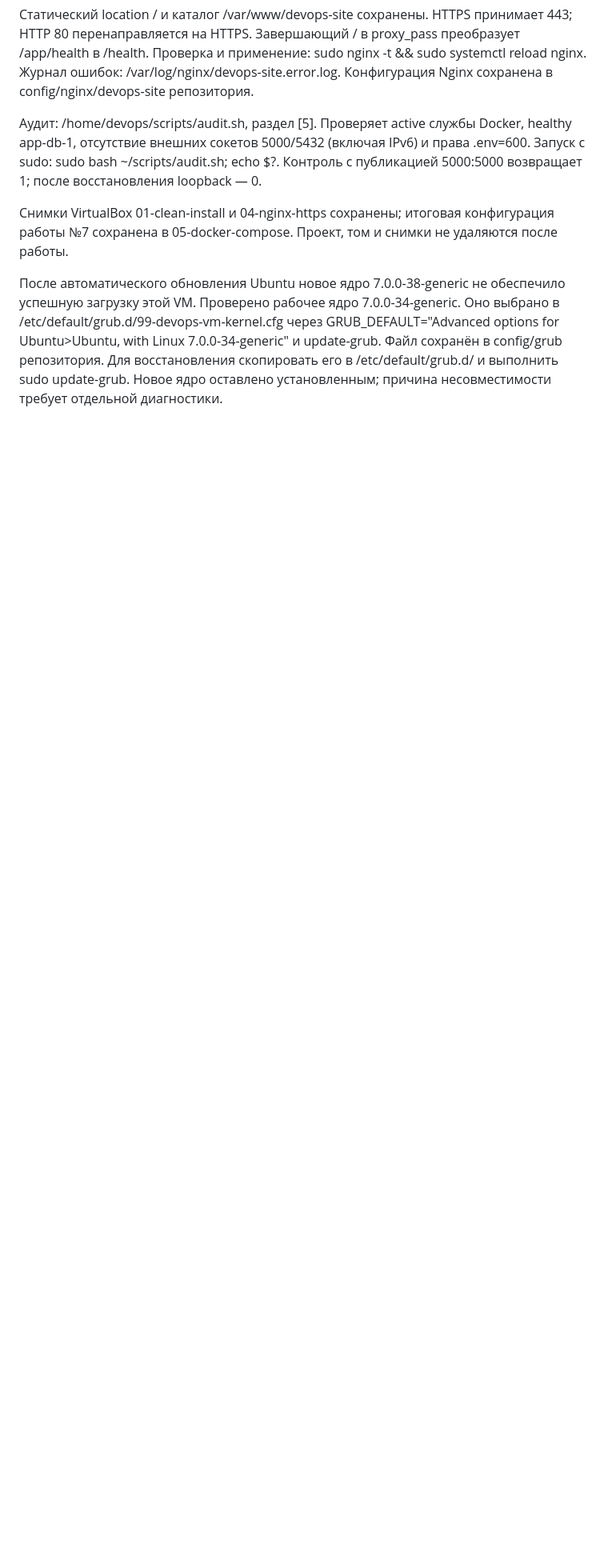
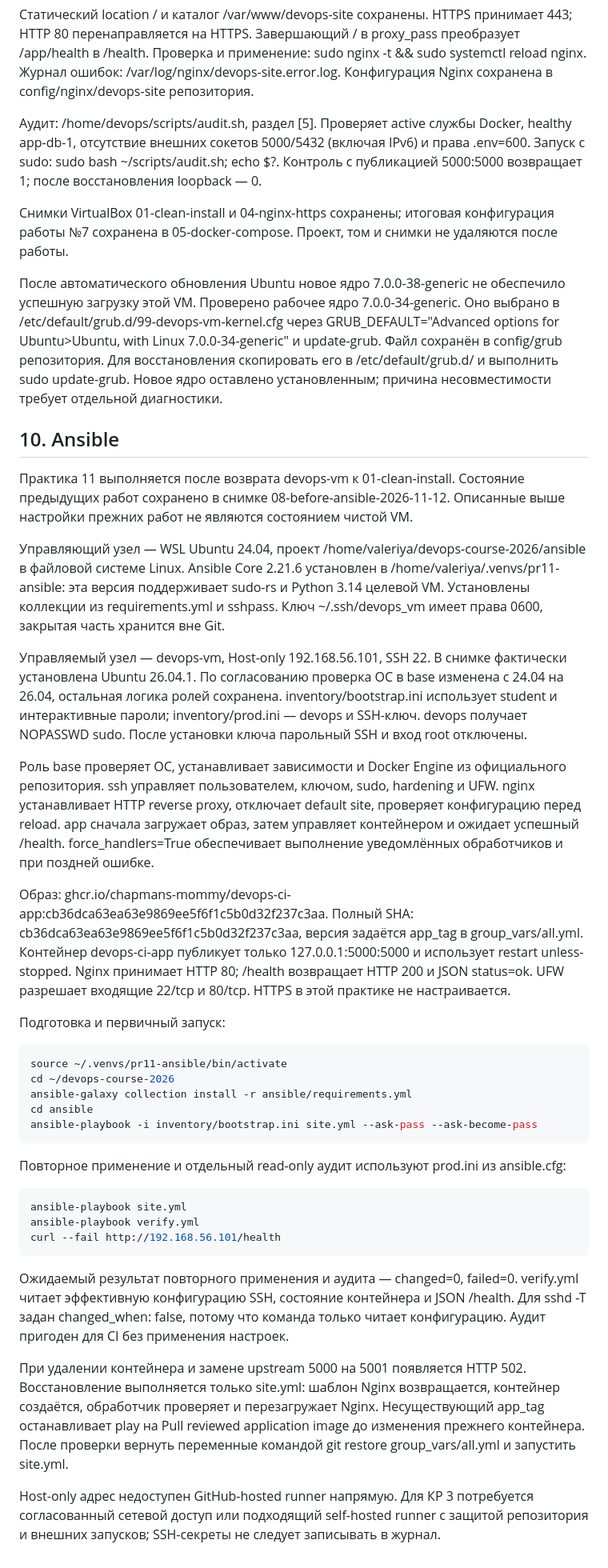
Before and after one commit to chapmans-mommy/devops-course-2026, a Markdown page: docs/server-setup.md, the part around the change. Shown at 80% size. GitHub-like rendering; blank space fills up the shorter version.

Commit message:
docs: document ansible deployment and read-only verification

````diff
--- a/docs/server-setup.md
+++ b/docs/server-setup.md
@@ -157,3 +157,40 @@ docker compose up -d --build
 Снимки VirtualBox 01-clean-install и 04-nginx-https сохранены; итоговая конфигурация работы №7 сохранена в 05-docker-compose. Проект, том и снимки не удаляются после работы.
 
 После автоматического обновления Ubuntu новое ядро 7.0.0-38-generic не обеспечило успешную загрузку этой VM. Проверено рабочее ядро 7.0.0-34-generic. Оно выбрано в /etc/default/grub.d/99-devops-vm-kernel.cfg через GRUB_DEFAULT="Advanced options for Ubuntu>Ubuntu, with Linux 7.0.0-34-generic" и update-grub. Файл сохранён в config/grub репозитория. Для восстановления скопировать его в /etc/default/grub.d/ и выполнить sudo update-grub. Новое ядро оставлено установленным; причина несовместимости требует отдельной диагностики.
+
+
+## 10. Ansible
+
+Практика 11 выполняется после возврата devops-vm к 01-clean-install. Состояние предыдущих работ сохранено в снимке 08-before-ansible-2026-11-12. Описанные выше настройки прежних работ не являются состоянием чистой VM.
+
+Управляющий узел — WSL Ubuntu 24.04, проект /home/valeriya/devops-course-2026/ansible в файловой системе Linux. Ansible Core 2.21.6 установлен в /home/valeriya/.venvs/pr11-ansible: эта версия поддерживает sudo-rs и Python 3.14 целевой VM. Установлены коллекции из requirements.yml и sshpass. Ключ ~/.ssh/devops_vm имеет права 0600, закрытая часть хранится вне Git.
+
+Управляемый узел — devops-vm, Host-only 192.168.56.101, SSH 22. В снимке фактически установлена Ubuntu 26.04.1. По согласованию проверка ОС в base изменена с 24.04 на 26.04, остальная логика ролей сохранена. inventory/bootstrap.ini использует student и интерактивные пароли; inventory/prod.ini — devops и SSH-ключ. devops получает NOPASSWD sudo. После установки ключа парольный SSH и вход root отключены.
+
+Роль base проверяет ОС, устанавливает зависимости и Docker Engine из официального репозитория. ssh управляет пользователем, ключом, sudo, hardening и UFW. nginx устанавливает HTTP reverse proxy, отключает default site, проверяет конфигурацию перед reload. app сначала загружает образ, затем управляет контейнером и ожидает успешный /health. force_handlers=True обеспечивает выполнение уведомлённых обработчиков и при поздней ошибке.
+
+Образ: ghcr.io/chapmans-mommy/devops-ci-app:cb36dca63ea63e9869ee5f6f1c5b0d32f237c3aa. Полный SHA: cb36dca63ea63e9869ee5f6f1c5b0d32f237c3aa, версия задаётся app_tag в group_vars/all.yml. Контейнер devops-ci-app публикует только 127.0.0.1:5000:5000 и использует restart unless-stopped. Nginx принимает HTTP 80; /health возвращает HTTP 200 и JSON status=ok. UFW разрешает входящие 22/tcp и 80/tcp. HTTPS в этой практике не настраивается.
+
+Подготовка и первичный запуск:
+
+```bash
+source ~/.venvs/pr11-ansible/bin/activate
+cd ~/devops-course-2026
+ansible-galaxy collection install -r ansible/requirements.yml
+cd ansible
+ansible-playbook -i inventory/bootstrap.ini site.yml --ask-pass --ask-become-pass
+```
+
+Повторное применение и отдельный read-only аудит используют prod.ini из ansible.cfg:
+
+```bash
+ansible-playbook site.yml
+ansible-playbook verify.yml
+curl --fail http://192.168.56.101/health
+```
+
+Ожидаемый результат повторного применения и аудита — changed=0, failed=0. verify.yml читает эффективную конфигурацию SSH, состояние контейнера и JSON /health. Для sshd -T задан changed_when: false, потому что команда только читает конфигурацию. Аудит пригоден для CI без применения настроек.
+
+При удалении контейнера и замене upstream 5000 на 5001 появляется HTTP 502. Восстановление выполняется только site.yml: шаблон Nginx возвращается, контейнер создаётся, обработчик проверяет и перезагружает Nginx. Несуществующий app_tag останавливает play на Pull reviewed application image до изменения прежнего контейнера. После проверки вернуть переменные командой git restore group_vars/all.yml и запустить site.yml.
+
+Host-only адрес недоступен GitHub-hosted runner напрямую. Для КР 3 потребуется согласованный сетевой доступ или подходящий self-hosted runner с защитой репозитория и внешних запусков; SSH-секреты не следует записывать в журнал.
````
